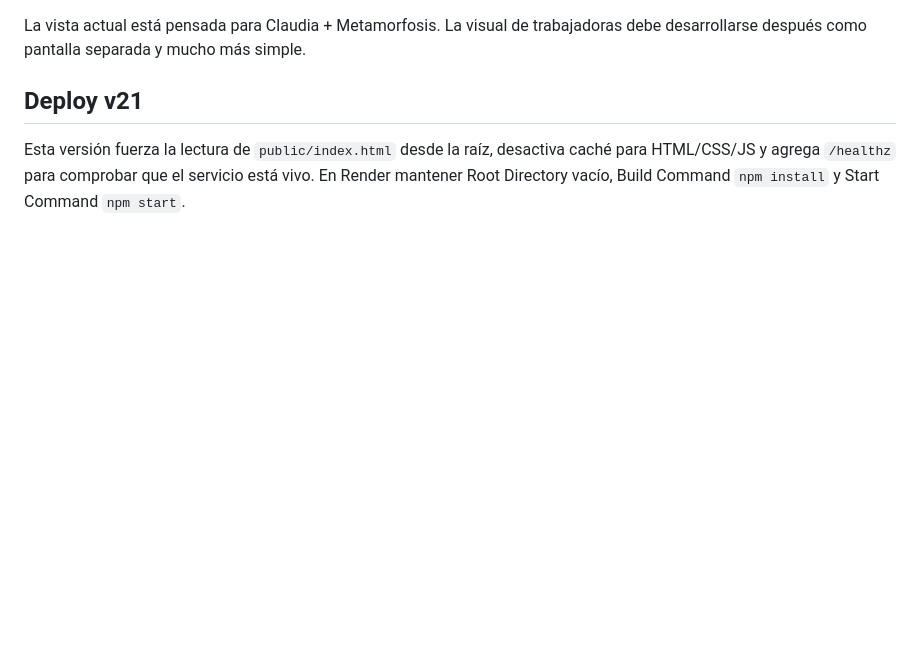
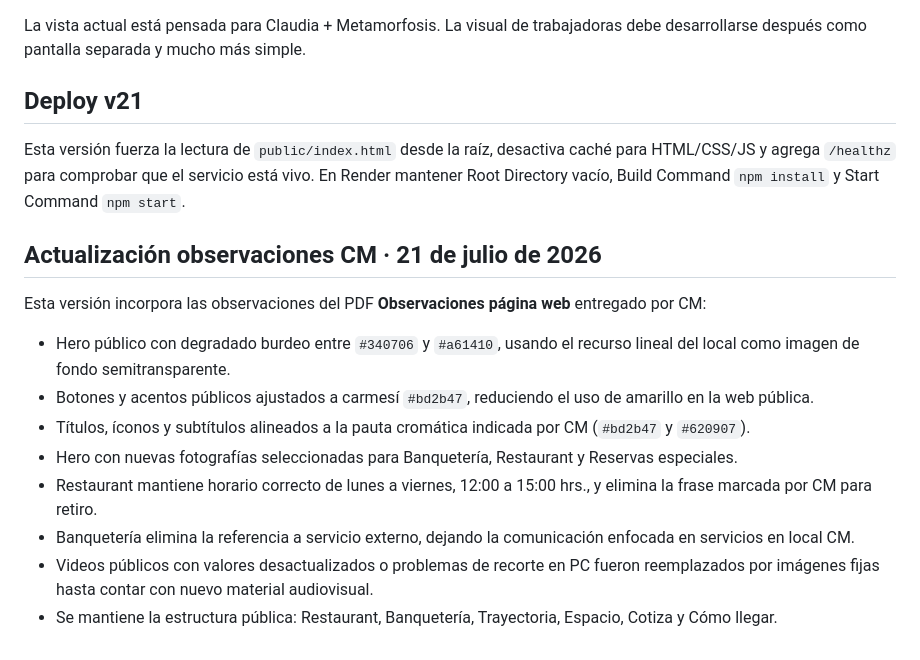
Before and after one commit to fcarrascomarin/cmbanqueteria, a Markdown page: README.md, the part around the change. Drawn GitHub-style; blank space fills up the shorter version.

```diff
--- a/README.md
+++ b/README.md
@@ -83,3 +83,16 @@ La vista actual está pensada para Claudia + Metamorfosis. La visual de trabajad
 ## Deploy v21
 
 Esta versión fuerza la lectura de `public/index.html` desde la raíz, desactiva caché para HTML/CSS/JS y agrega `/healthz` para comprobar que el servicio está vivo. En Render mantener Root Directory vacío, Build Command `npm install` y Start Command `npm start`.
+
+## Actualización observaciones CM · 21 de julio de 2026
+
+Esta versión incorpora las observaciones del PDF **Observaciones página web** entregado por CM:
+
+- Hero público con degradado burdeo entre `#340706` y `#a61410`, usando el recurso lineal del local como imagen de fondo semitransparente.
+- Botones y acentos públicos ajustados a carmesí `#bd2b47`, reduciendo el uso de amarillo en la web pública.
+- Títulos, íconos y subtítulos alineados a la pauta cromática indicada por CM (`#bd2b47` y `#620907`).
+- Hero con nuevas fotografías seleccionadas para Banquetería, Restaurant y Reservas especiales.
+- Restaurant mantiene horario correcto de lunes a viernes, 12:00 a 15:00 hrs., y elimina la frase marcada por CM para retiro.
+- Banquetería elimina la referencia a servicio externo, dejando la comunicación enfocada en servicios en local CM.
+- Videos públicos con valores desactualizados o problemas de recorte en PC fueron reemplazados por imágenes fijas hasta contar con nuevo material audiovisual.
+- Se mantiene la estructura pública: Restaurant, Banquetería, Trayectoria, Espacio, Cotiza y Cómo llegar.
```
